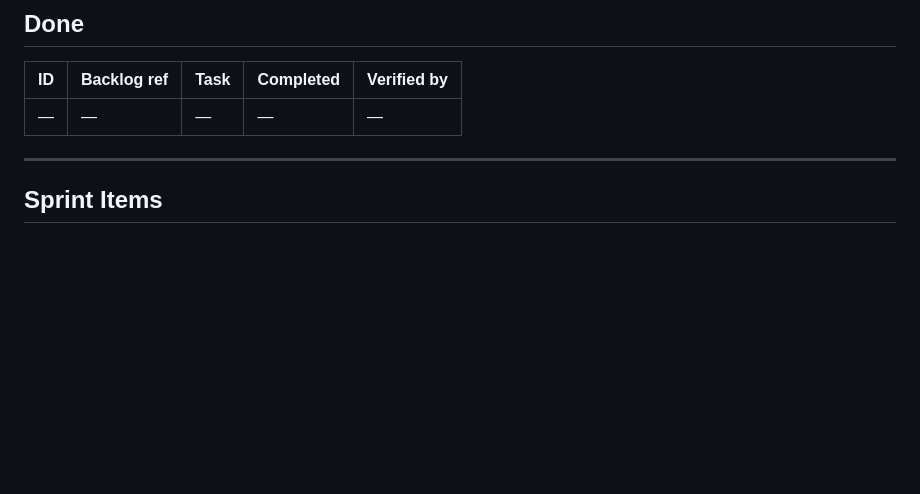
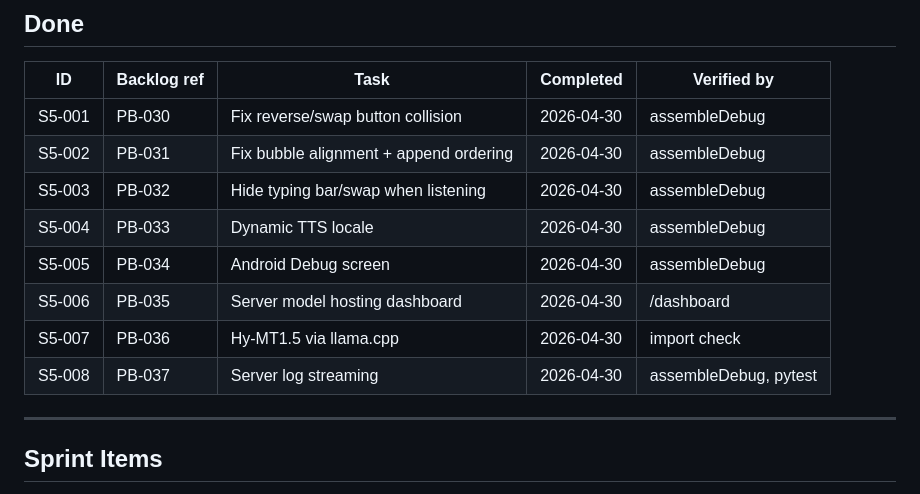
Before and after one commit to nmd2k/LanguagePartner, a Markdown page: .pms/backlog/sprint5.md, the part around the change. GitHub-like rendering; blank space fills up the shorter version.

Commit message:
chore: update sprint5 backlog with done items

```diff
--- a/.pms/backlog/sprint5.md
+++ b/.pms/backlog/sprint5.md
@@ -20,7 +20,14 @@
 
 | ID | Backlog ref | Task | Completed | Verified by |
 |----|-------------|------|-----------|-------------|
-| — | — | — | — | — |
+| S5-001 | PB-030 | Fix reverse/swap button collision | 2026-04-30 | assembleDebug |
+| S5-002 | PB-031 | Fix bubble alignment + append ordering | 2026-04-30 | assembleDebug |
+| S5-003 | PB-032 | Hide typing bar/swap when listening | 2026-04-30 | assembleDebug |
+| S5-004 | PB-033 | Dynamic TTS locale | 2026-04-30 | assembleDebug |
+| S5-005 | PB-034 | Android Debug screen | 2026-04-30 | assembleDebug |
+| S5-006 | PB-035 | Server model hosting dashboard | 2026-04-30 | /dashboard |
+| S5-007 | PB-036 | Hy-MT1.5 via llama.cpp | 2026-04-30 | import check |
+| S5-008 | PB-037 | Server log streaming | 2026-04-30 | assembleDebug, pytest |
 
 ---
 
```
